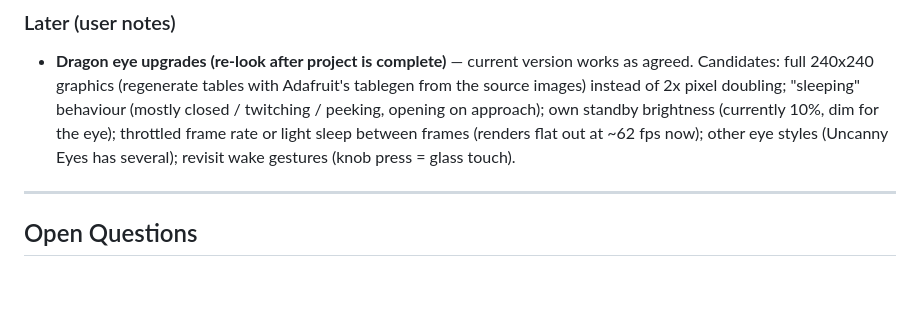
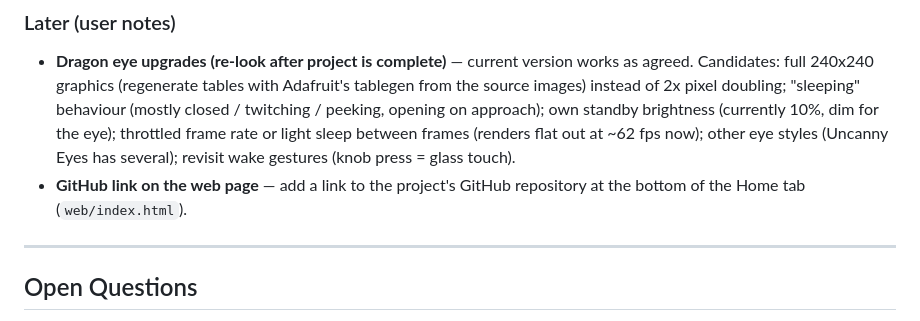
Before and after one commit to sergeant82d/Wifi_Fan_Knob, a Markdown page: Wifi_Fan_Knob/docs/CLAUDE.md, the part around the change. GitHub-like rendering; blank space fills up the shorter version.

Commit message:
Docs: note GitHub link for Home tab (later)
Co-Authored-By: Claude Opus 5.5 <noreply@anthropic.com>

```diff
--- a/Wifi_Fan_Knob/docs/CLAUDE.md
+++ b/Wifi_Fan_Knob/docs/CLAUDE.md
@@ -354,6 +354,8 @@ STANDBY (1)
   peeking, opening on approach); own standby brightness (currently 10%, dim for the eye);
   throttled frame rate or light sleep between frames (renders flat out at ~62 fps now);
   other eye styles (Uncanny Eyes has several); revisit wake gestures (knob press = glass touch).
+- **GitHub link on the web page** — add a link to the project's GitHub repository at the
+  bottom of the Home tab (`web/index.html`).
 
 ---
 
```
